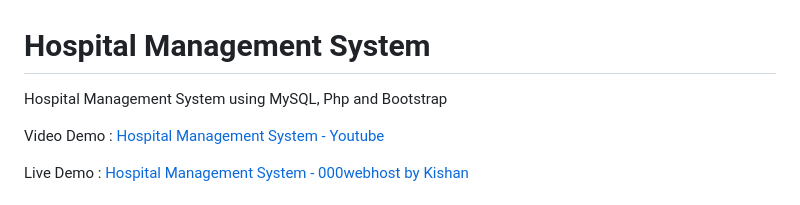
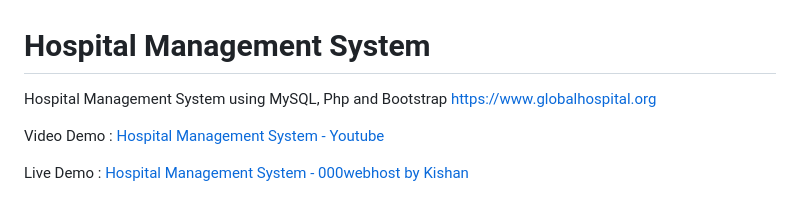
Before and after one commit to gencoderr/ZrootzZrootz-Fort-Monogroot-, a Markdown page: README.md, the part around the change. Rendered like a GitHub page.

```diff
--- a/README.md
+++ b/README.md
@@ -1,5 +1,6 @@
 # Hospital Management System
 Hospital Management System using MySQL, Php and Bootstrap
+https://www.globalhospital.org
 
 
 Video Demo : [Hospital Management System - Youtube](https://www.youtube.com/watch?v=W2XGSM5i9P8)
```
